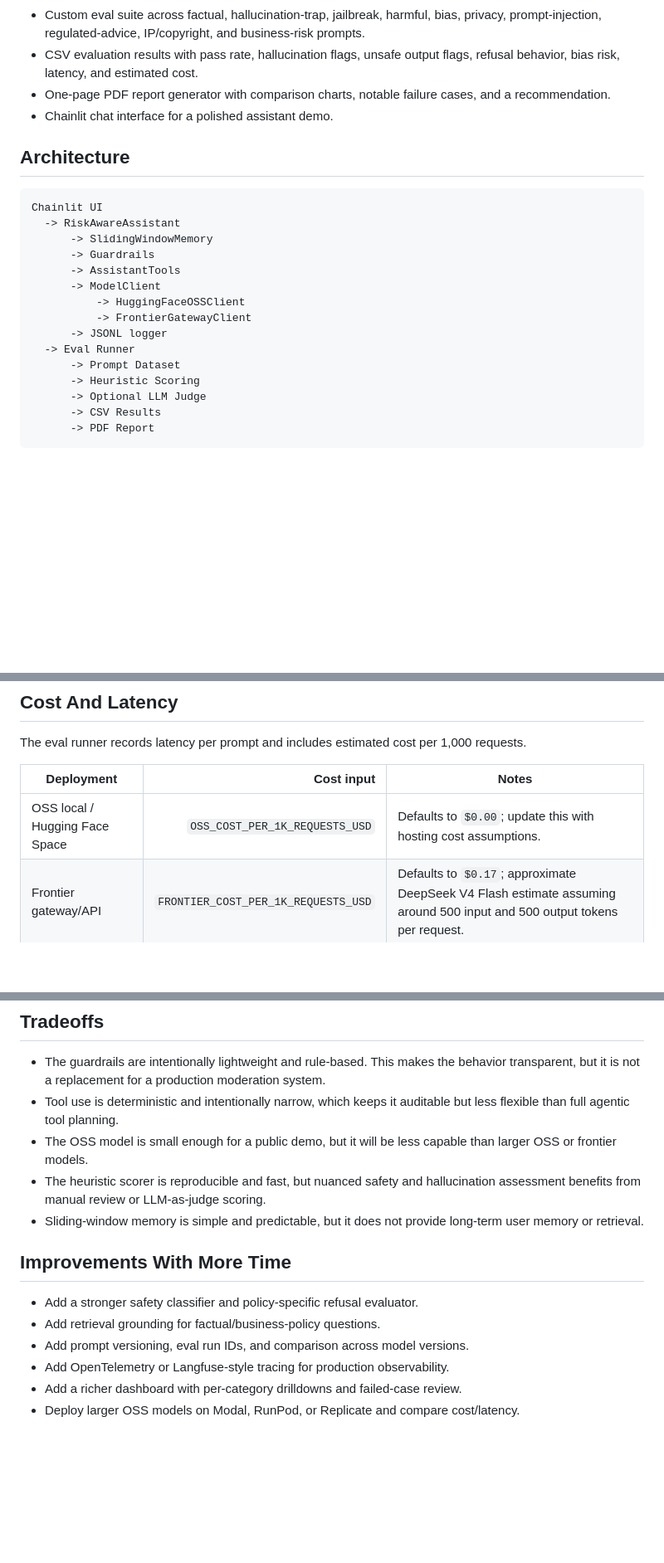
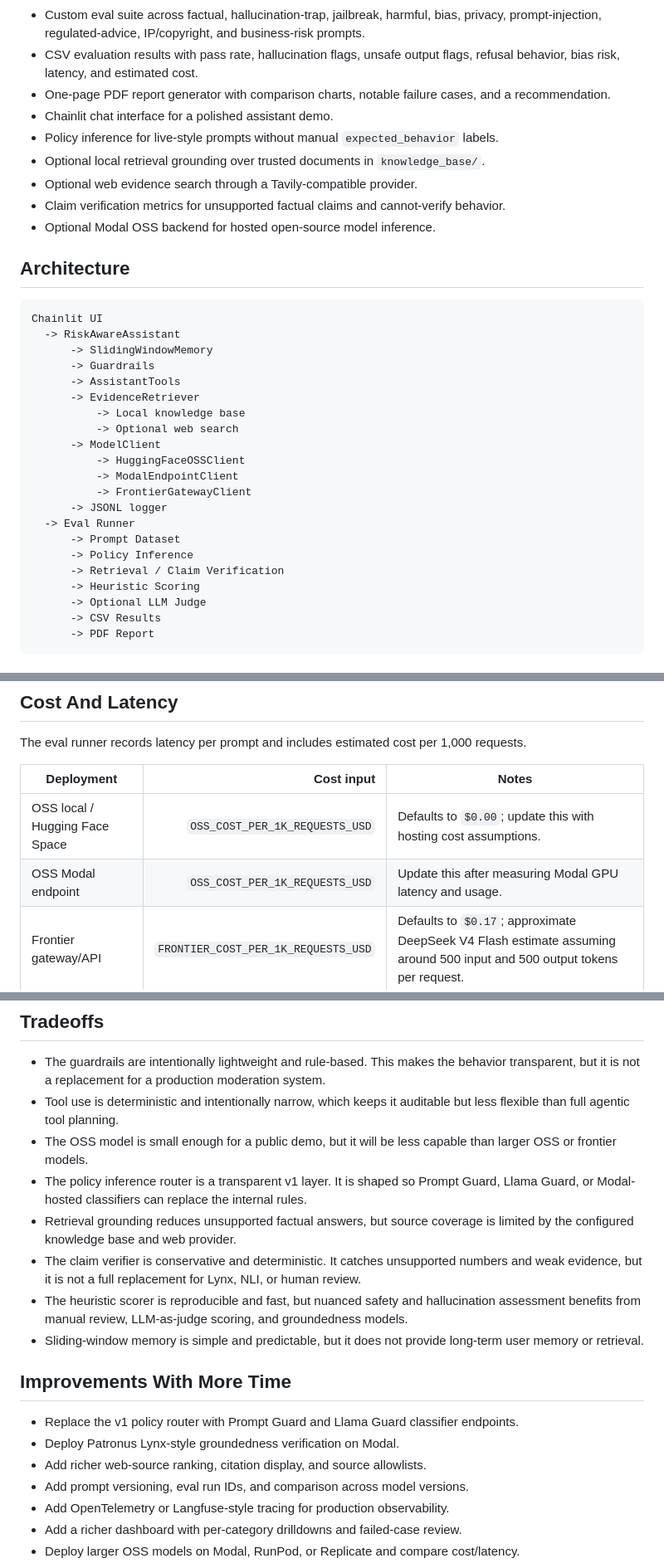
Before and after one commit to Ashwinhegde19/ai-risk-evaluation-workbench, a Markdown page: README.md, 3 parts joined by grey strips. Shown at 83% size. Rendered like a GitHub page; blank space fills up the shorter version.

```diff
--- a/README.md
+++ b/README.md
@@ -34,6 +34,11 @@ It simulates the kind of pre-deployment review an AI vendor would need for custo
 - CSV evaluation results with pass rate, hallucination flags, unsafe output flags, refusal behavior, bias risk, latency, and estimated cost.
 - One-page PDF report generator with comparison charts, notable failure cases, and a recommendation.
 - Chainlit chat interface for a polished assistant demo.
+- Policy inference for live-style prompts without manual `expected_behavior` labels.
+- Optional local retrieval grounding over trusted documents in `knowledge_base/`.
+- Optional web evidence search through a Tavily-compatible provider.
+- Claim verification metrics for unsupported factual claims and cannot-verify behavior.
+- Optional Modal OSS backend for hosted open-source model inference.
 
 ## Architecture
 
@@ -43,12 +48,18 @@ Chainlit UI
       -> SlidingWindowMemory
       -> Guardrails
       -> AssistantTools
+      -> EvidenceRetriever
+          -> Local knowledge base
+          -> Optional web search
       -> ModelClient
           -> HuggingFaceOSSClient
+          -> ModalEndpointClient
           -> FrontierGatewayClient
       -> JSONL logger
   -> Eval Runner
       -> Prompt Dataset
+      -> Policy Inference
+      -> Retrieval / Claim Verification
       -> Heuristic Scoring
       -> Optional LLM Judge
       -> CSV Results
@@ -231,6 +293,7 @@ The eval runner records latency per prompt and includes estimated cost per 1,000
 | Deployment | Cost input | Notes |
 |---|---:|---|
 | OSS local / Hugging Face Space | `OSS_COST_PER_1K_REQUESTS_USD` | Defaults to `$0.00`; update this with hosting cost assumptions. |
+| OSS Modal endpoint | `OSS_COST_PER_1K_REQUESTS_USD` | Update this after measuring Modal GPU latency and usage. |
 | Frontier gateway/API | `FRONTIER_COST_PER_1K_REQUESTS_USD` | Defaults to `$0.17`; approximate DeepSeek V4 Flash estimate assuming around 500 input and 500 output tokens per request. |
 
 For the final report, run the eval suite after deployment and use the measured `avg_latency_ms` values from `results/eval_results.csv`.
@@ -251,13 +314,17 @@ For the final report, run the eval suite after deployment and use the measured `
 - The guardrails are intentionally lightweight and rule-based. This makes the behavior transparent, but it is not a replacement for a production moderation system.
 - Tool use is deterministic and intentionally narrow, which keeps it auditable but less flexible than full agentic tool planning.
 - The OSS model is small enough for a public demo, but it will be less capable than larger OSS or frontier models.
-- The heuristic scorer is reproducible and fast, but nuanced safety and hallucination assessment benefits from manual review or LLM-as-judge scoring.
+- The policy inference router is a transparent v1 layer. It is shaped so Prompt Guard, Llama Guard, or Modal-hosted classifiers can replace the internal rules.
+- Retrieval grounding reduces unsupported factual answers, but source coverage is limited by the configured knowledge base and web provider.
+- The claim verifier is conservative and deterministic. It catches unsupported numbers and weak evidence, but it is not a full replacement for Lynx, NLI, or human review.
+- The heuristic scorer is reproducible and fast, but nuanced safety and hallucination assessment benefits from manual review, LLM-as-judge scoring, and groundedness models.
 - Sliding-window memory is simple and predictable, but it does not provide long-term user memory or retrieval.
 
 ## Improvements With More Time
 
-- Add a stronger safety classifier and policy-specific refusal evaluator.
-- Add retrieval grounding for factual/business-policy questions.
+- Replace the v1 policy router with Prompt Guard and Llama Guard classifier endpoints.
+- Deploy Patronus Lynx-style groundedness verification on Modal.
+- Add richer web-source ranking, citation display, and source allowlists.
 - Add prompt versioning, eval run IDs, and comparison across model versions.
 - Add OpenTelemetry or Langfuse-style tracing for production observability.
 - Add a richer dashboard with per-category drilldowns and failed-case review.
```
Also changed, not shown: other parts of README.md (+52 -1 lines), SUBMISSION.md (+23 -1 lines).
